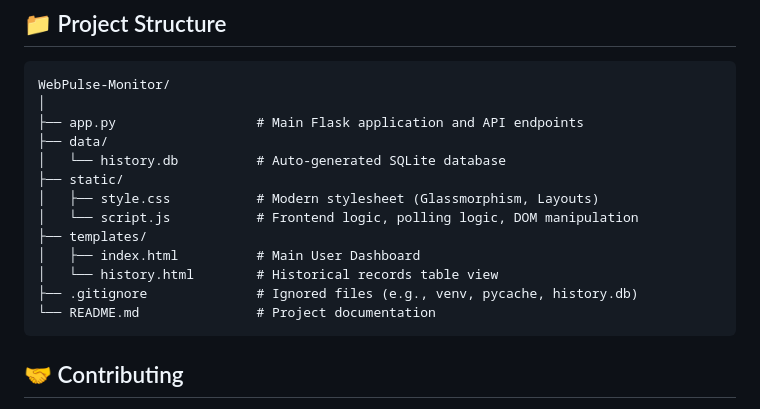
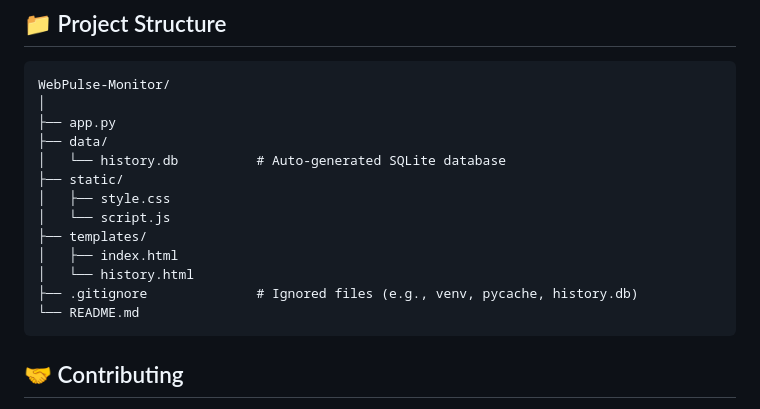
Before and after one commit to ysaicharanreddy1/Intelligent-Website-Change-Detection-System, a Markdown page: README.md, the part around the change. Rendered like a GitHub page.

````diff
--- a/README.md
+++ b/README.md
@@ -71,17 +71,17 @@ Ensure you have Python installed on your local machine. You will also need `pip`
 ```
 WebPulse-Monitor/
 │
-├── app.py                  # Main Flask application and API endpoints
+├── app.py
 ├── data/
 │   └── history.db          # Auto-generated SQLite database
 ├── static/
-│   ├── style.css           # Modern stylesheet (Glassmorphism, Layouts)
-│   └── script.js           # Frontend logic, polling logic, DOM manipulation
+│   ├── style.css
+│   └── script.js
 ├── templates/
-│   ├── index.html          # Main User Dashboard
-│   └── history.html        # Historical records table view
+│   ├── index.html
+│   └── history.html
 ├── .gitignore              # Ignored files (e.g., venv, pycache, history.db)
-└── README.md               # Project documentation
+└── README.md
 ```
 
 ## 🤝 Contributing
````
